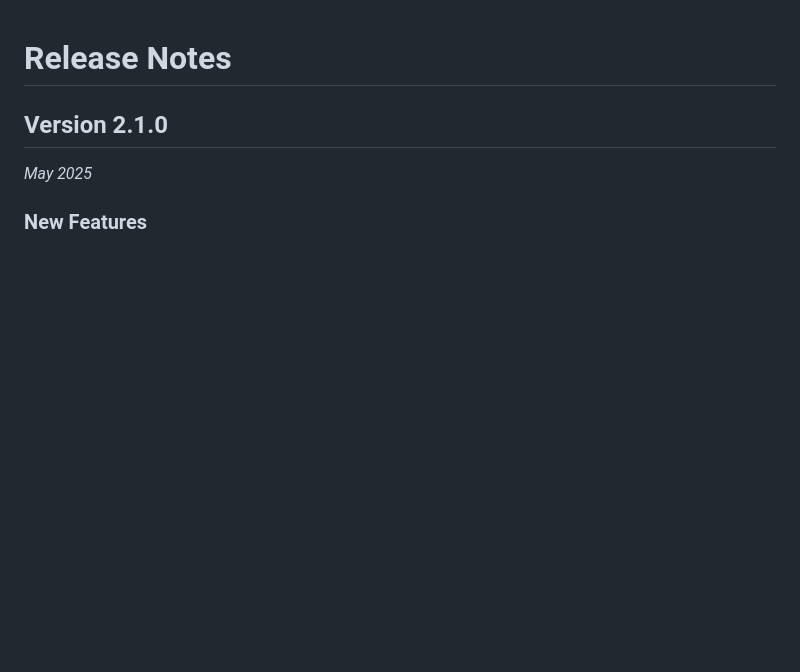
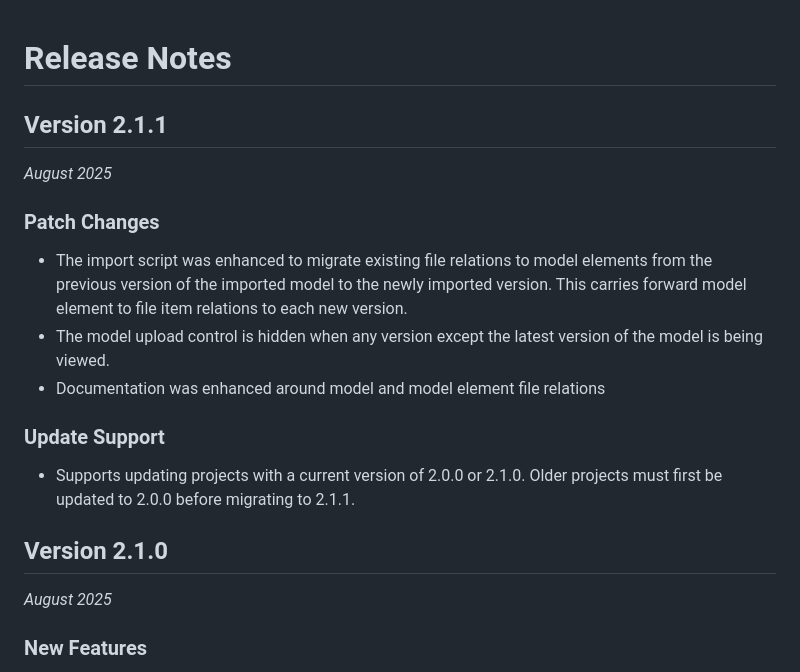
Before and after one commit to Invicara/Twinit-App-Template-Portfolio, a Markdown page: docs/release-notes.md, the part around the change. Drawn GitHub-style; blank space fills up the shorter version.

Commit message:
doc updates for the patch

```diff
--- a/docs/release-notes.md
+++ b/docs/release-notes.md
@@ -1,7 +1,20 @@
 # Release Notes
 
+## Version 2.1.1
+_August 2025_
+
+### Patch Changes
+
+* The import script was enhanced to migrate existing file relations to model elements from the previous version of the imported model to the newly imported version. This carries forward model element to file item relations to each new version.
+* The model upload control is hidden when any version except the latest version of the model is being viewed.
+* Documentation was enhanced around model and model element file relations
+
+### Update Support
+
+* Supports updating projects with a current version of 2.0.0 or 2.1.0. Older projects must first be updated to 2.0.0 before migrating to 2.1.1.
+
 ## Version 2.1.0
-_May 2025_
+_August 2025_
 
 ### New Features
 
```
Also changed, not shown: README.md (+1 -1 lines), docs/img/data-model/model-comp-to-bimpk.jpg (added), docs/img/data-model/model-comp-to-folder.jpg (added), 1 other file.
